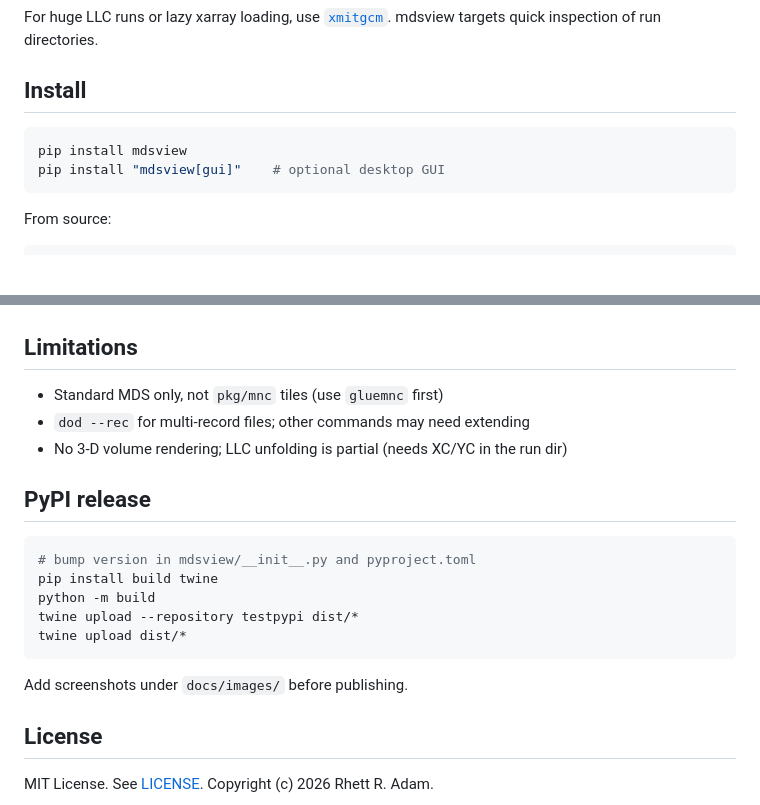
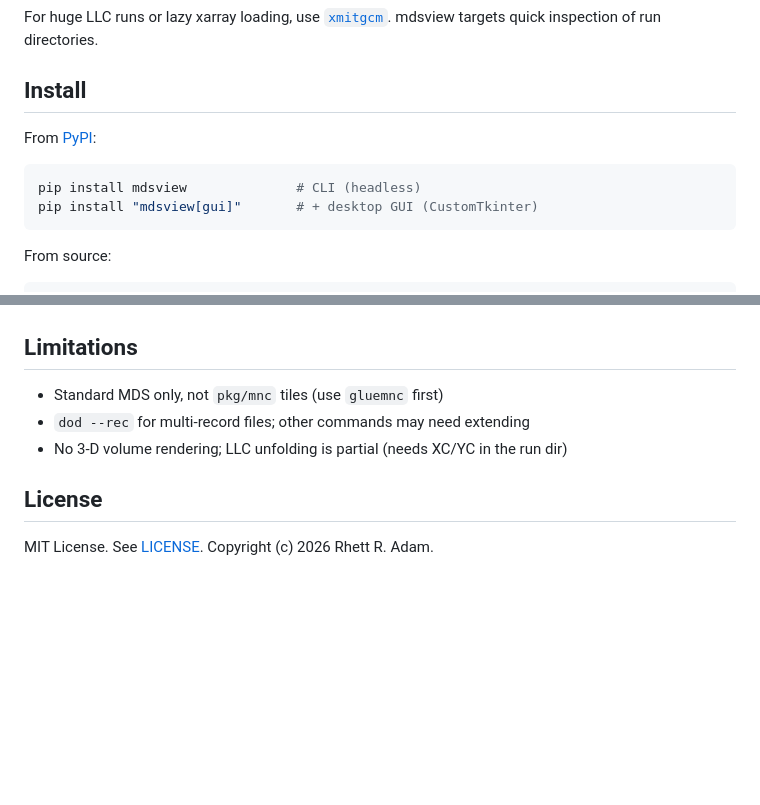
Before and after one commit to rhettadam/mdsview, a Markdown page: README.md, 2 parts joined by grey strips. Rendered like a GitHub page; blank space fills up the shorter version.

Commit message:
add pypi release to readme, complete version 0.2.0

````diff
--- a/README.md
+++ b/README.md
@@ -13,9 +14,11 @@ For huge LLC runs or lazy xarray loading, use [`xmitgcm`](https://xmitgcm.readth
 
 ## Install
 
+From [PyPI](https://pypi.org/project/mdsview/):
+
 ```bash
-pip install mdsview
-pip install "mdsview[gui]"    # optional desktop GUI
+pip install mdsview              # CLI (headless)
+pip install "mdsview[gui]"       # + desktop GUI (CustomTkinter)
 ```
 
 From source:
@@ -193,18 +196,6 @@ plotting.plot_field("/path/to/run", "T", 480, level=4, save="t.png", show=False)
 - `dod --rec` for multi-record files; other commands may need extending
 - No 3-D volume rendering; LLC unfolding is partial (needs XC/YC in the run dir)
 
-## PyPI release
-
-```bash
-# bump version in mdsview/__init__.py and pyproject.toml
-pip install build twine
-python -m build
-twine upload --repository testpypi dist/*
-twine upload dist/*
-```
-
-Add screenshots under `docs/images/` before publishing.
-
 ## License
 
 MIT License. See [LICENSE](LICENSE). Copyright (c) 2026 Rhett R. Adam.
````
Also changed, not shown: other parts of README.md (+1 -0 lines).
